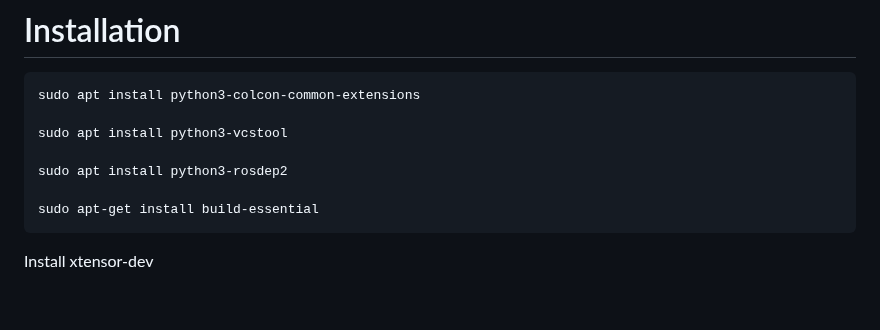
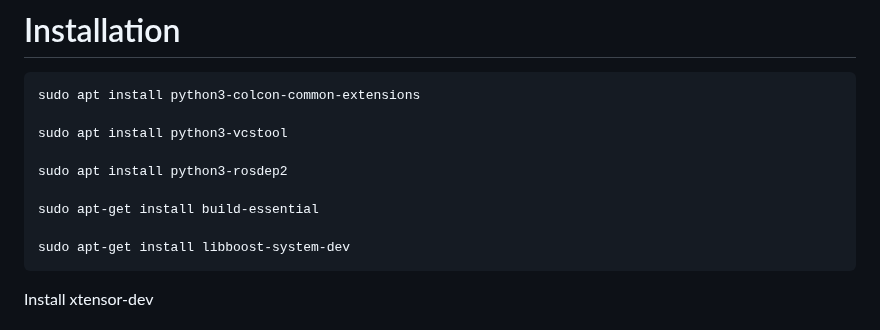
Before and after one commit to michael-f-smith/levi, a Markdown page: docs/README.md, the part around the change. Rendered like a GitHub page; blank space fills up the shorter version.

````diff
--- a/docs/README.md
+++ b/docs/README.md
@@ -9,6 +9,8 @@ sudo apt install python3-vcstool
 sudo apt install python3-rosdep2
 
 sudo apt-get install build-essential
+
+sudo apt-get install libboost-system-dev
 ```
 
 Install xtensor-dev
````
